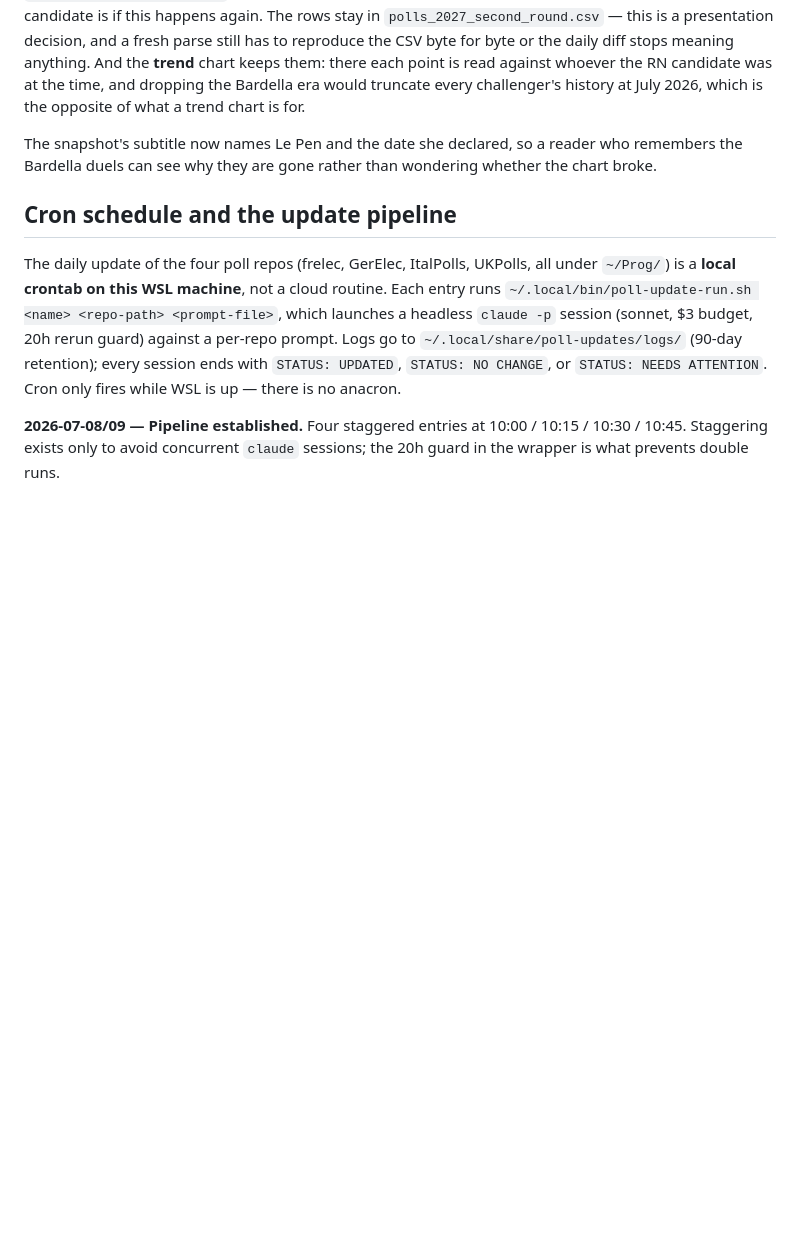
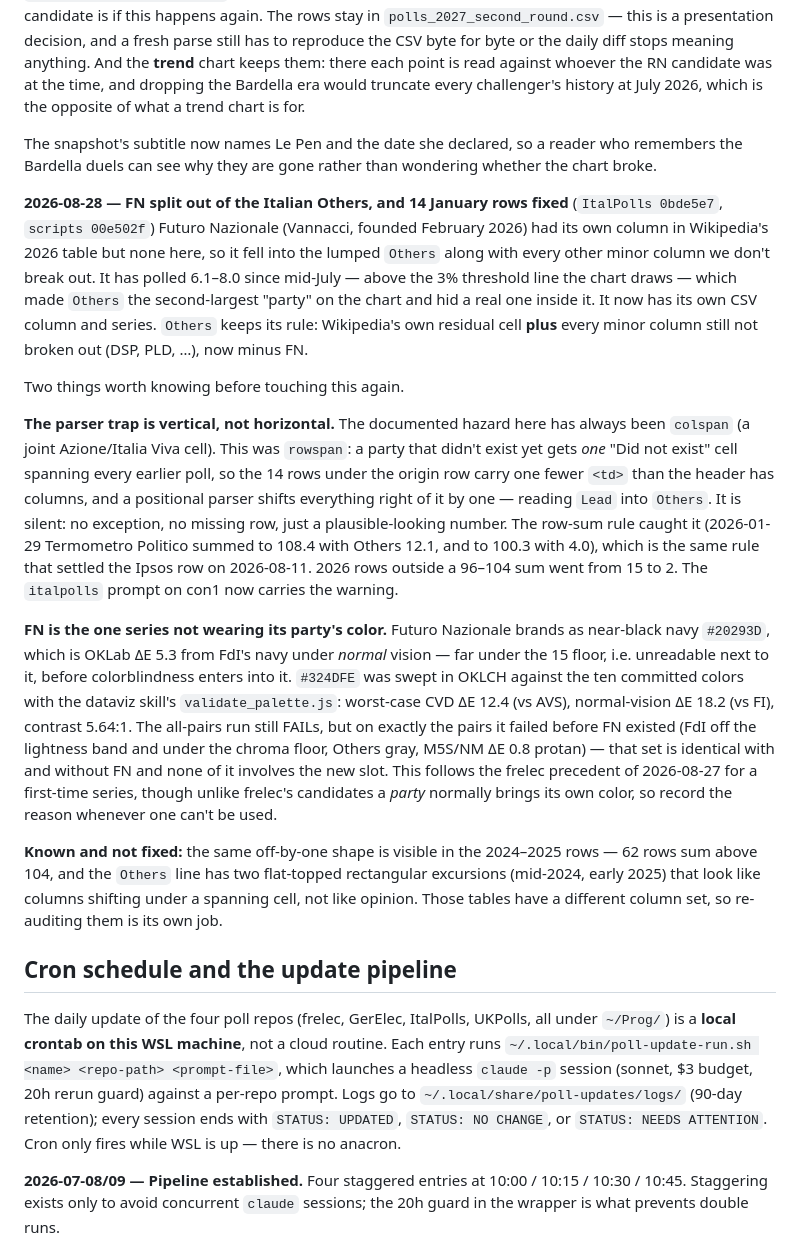
Before and after one commit to agoldhammer/DisplayPolls, a Markdown page: docs/decisions.md, the part around the change. GitHub-like rendering; blank space fills up the shorter version.

Commit message:
Record splitting FN out of the Italian Others series
Futuro Nazionale had its own Wikipedia column but none here, so it was
hidden inside the lumped Others at 6-8% -- above the threshold line the
chart draws. Records the split, the rowspan parser trap that had also put
Lead into Others on 14 January 2026 rows, why FN cannot wear its party's
own navy, and the 2024-25 rows that show the same shape and are not fixed.

Co-Authored-By: Claude Opus 5 <noreply@anthropic.com>

```diff
--- a/docs/decisions.md
+++ b/docs/decisions.md
@@ -335,6 +335,50 @@ The snapshot's subtitle now names Le Pen and the date she declared, so a
 reader who remembers the Bardella duels can see why they are gone rather than
 wondering whether the chart broke.
 
+**2026-08-28 — FN split out of the Italian Others, and 14 January rows fixed**
+(`ItalPolls 0bde5e7`, `scripts 00e502f`)
+Futuro Nazionale (Vannacci, founded February 2026) had its own column in
+Wikipedia's 2026 table but none here, so it fell into the lumped `Others` along
+with every other minor column we don't break out. It has polled 6.1–8.0 since
+mid-July — above the 3% threshold line the chart draws — which made `Others` the
+second-largest "party" on the chart and hid a real one inside it. It now has its
+own CSV column and series. `Others` keeps its rule: Wikipedia's own residual
+cell **plus** every minor column still not broken out (DSP, PLD, …), now minus
+FN.
+
+Two things worth knowing before touching this again.
+
+**The parser trap is vertical, not horizontal.** The documented hazard here has
+always been `colspan` (a joint Azione/Italia Viva cell). This was `rowspan`: a
+party that didn't exist yet gets *one* "Did not exist" cell spanning every
+earlier poll, so the 14 rows under the origin row carry one fewer `<td>` than
+the header has columns, and a positional parser shifts everything right of it by
+one — reading `Lead` into `Others`. It is silent: no exception, no missing row,
+just a plausible-looking number. The row-sum rule caught it (2026-01-29
+Termometro Politico summed to 108.4 with Others 12.1, and to 100.3 with 4.0),
+which is the same rule that settled the Ipsos row on 2026-08-11. 2026 rows
+outside a 96–104 sum went from 15 to 2. The `italpolls` prompt on con1 now
+carries the warning.
+
+**FN is the one series not wearing its party's color.** Futuro Nazionale brands
+as near-black navy `#20293D`, which is OKLab ΔE 5.3 from FdI's navy under
+*normal* vision — far under the 15 floor, i.e. unreadable next to it, before
+colorblindness enters into it. `#324DFE` was swept in OKLCH against the ten
+committed colors with the dataviz skill's `validate_palette.js`: worst-case CVD
+ΔE 12.4 (vs AVS), normal-vision ΔE 18.2 (vs FI), contrast 5.64:1. The all-pairs
+run still FAILs, but on exactly the pairs it failed before FN existed (FdI off
+the lightness band and under the chroma floor, Others gray, M5S/NM ΔE 0.8
+protan) — that set is identical with and without FN and none of it involves the
+new slot. This follows the frelec precedent of 2026-08-27 for a first-time
+series, though unlike frelec's candidates a *party* normally brings its own
+color, so record the reason whenever one can't be used.
+
+**Known and not fixed:** the same off-by-one shape is visible in the 2024–2025
+rows — 62 rows sum above 104, and the `Others` line has two flat-topped
+rectangular excursions (mid-2024, early 2025) that look like columns shifting
+under a spanning cell, not like opinion. Those tables have a different column
+set, so re-auditing them is its own job.
+
 ## Cron schedule and the update pipeline
 
 The daily update of the four poll repos (frelec, GerElec, ItalPolls, UKPolls,
```
